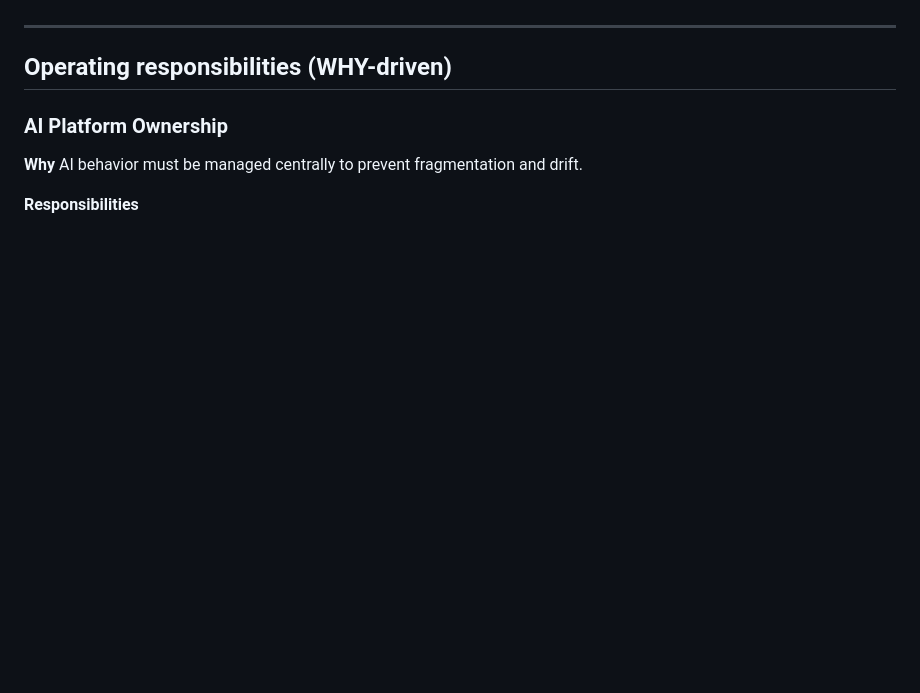
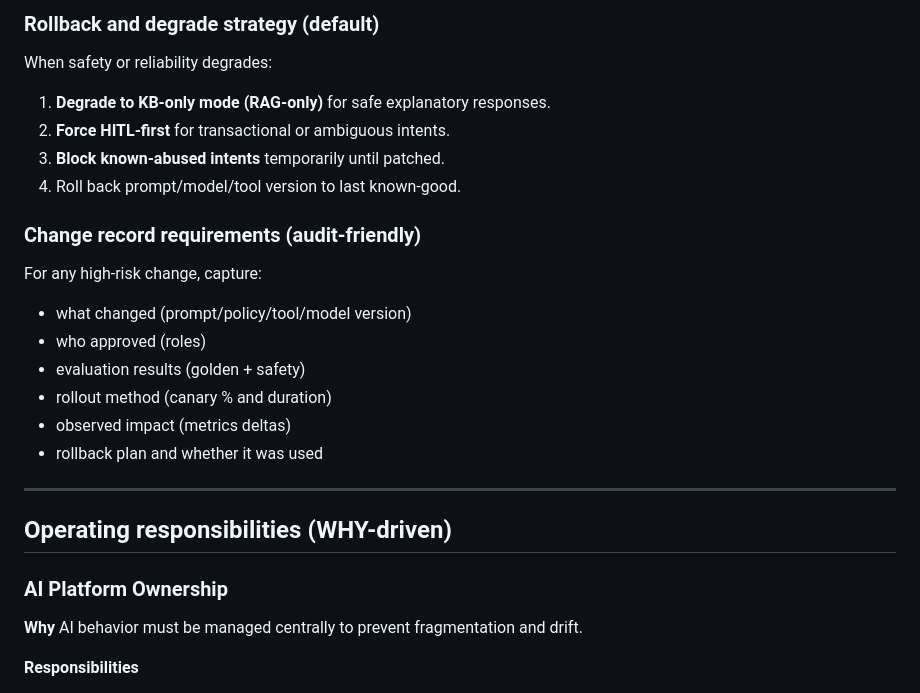
Before and after one commit to jk1224-23/ai-reference-architecture, a Markdown page: 07-operating-model/operating-model-and-change.md, the part around one of its changes. Drawn GitHub-style; blank space fills up the shorter version.

Commit message:
Add change lifecycle and versioning rules

```diff
--- a/07-operating-model/operating-model-and-change.md
+++ b/07-operating-model/operating-model-and-change.md
@@ -95,3 +149,18 @@ Any of the following parties can halt release or require rollback:
+### Rollback and degrade strategy (default)
+When safety or reliability degrades:
+1. **Degrade to KB-only mode (RAG-only)** for safe explanatory responses.
+2. **Force HITL-first** for transactional or ambiguous intents.
+3. **Block known-abused intents** temporarily until patched.
+4. Roll back prompt/model/tool version to last known-good.
+
+### Change record requirements (audit-friendly)
+For any high-risk change, capture:
+- what changed (prompt/policy/tool/model version)
+- who approved (roles)
+- evaluation results (golden + safety)
+- rollout method (canary % and duration)
+- observed impact (metrics deltas)
+- rollback plan and whether it was used
 
 ---
 
```
Also changed, not shown: other parts of 07-operating-model/operating-model-and-change.md (+54 -0 lines).
